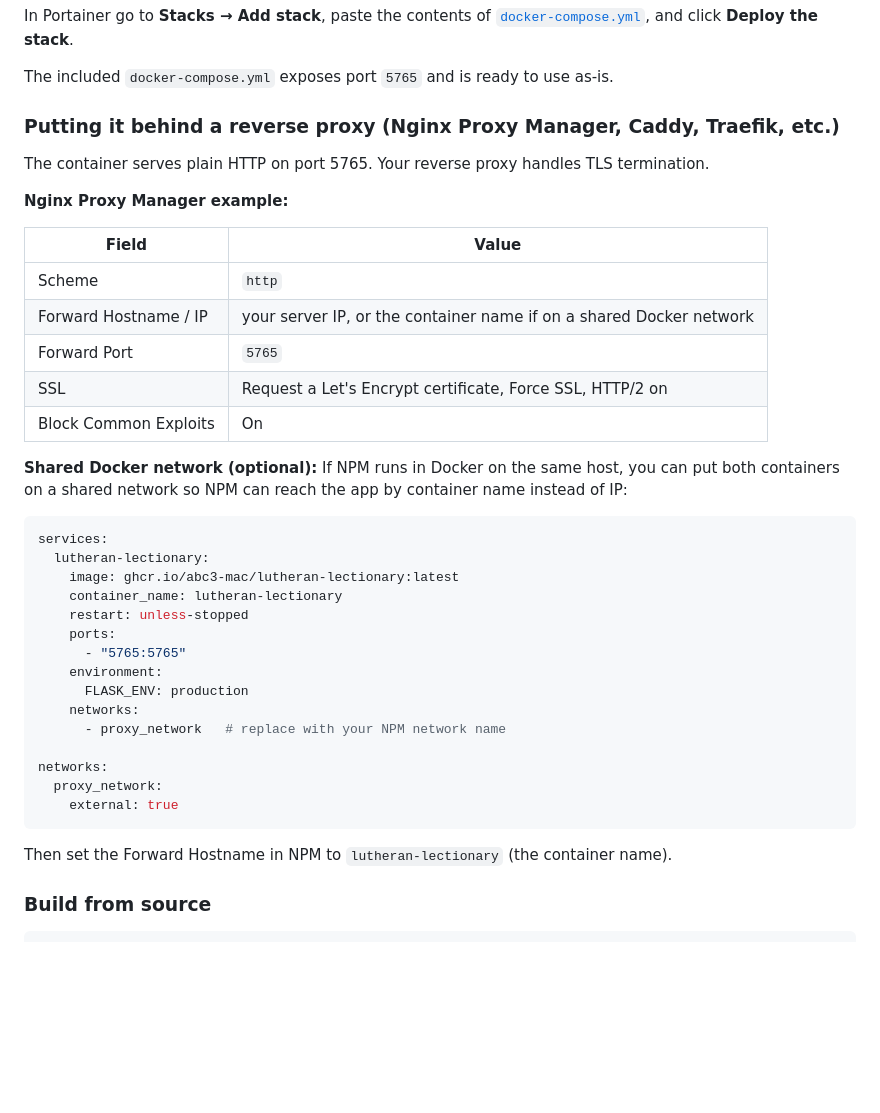
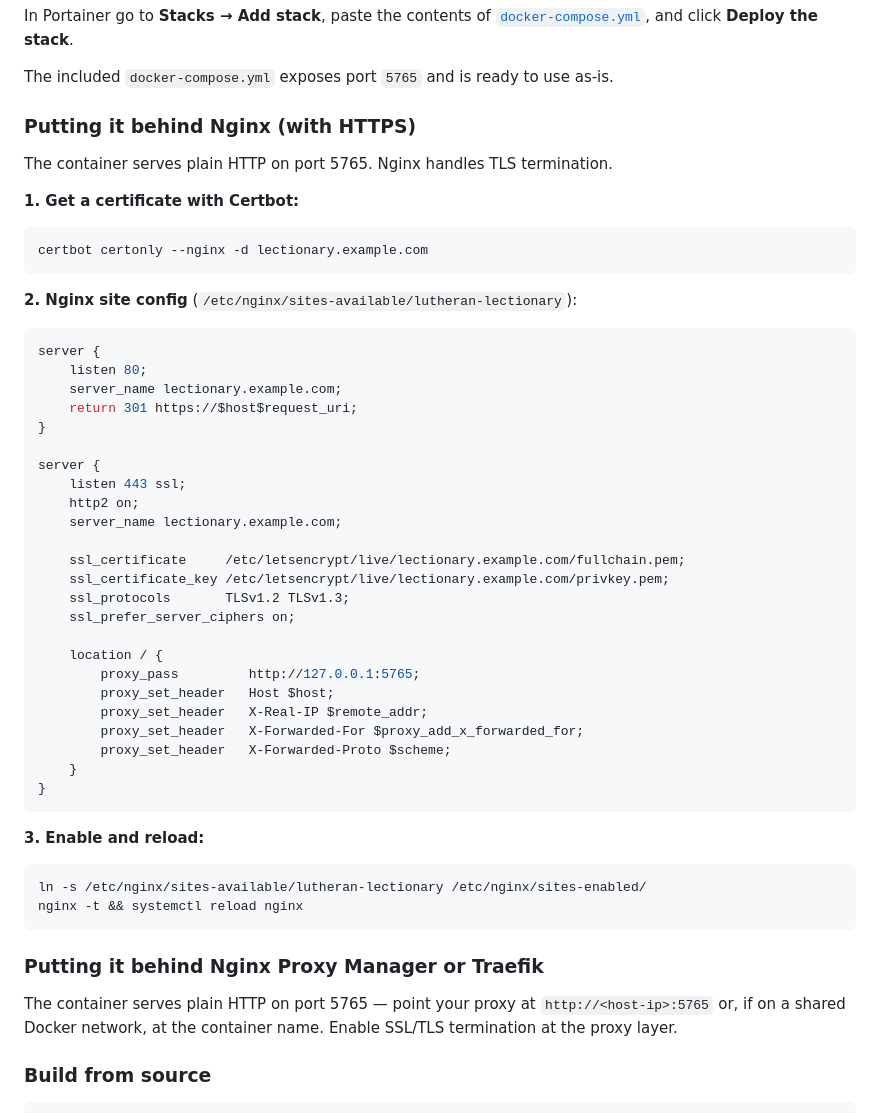
Before and after one commit to abc3-Mac/lutheran-lectionary, a Markdown page: README.md, the part around the change. GitHub-like rendering; blank space fills up the shorter version.

Commit message:
Lead reverse proxy docs with Nginx + Certbot config
Full nginx server block with HTTP→HTTPS redirect, TLS settings,
and proxy_pass. Certbot command included. NPM/Traefik noted briefly.

Co-Authored-By: Claude Sonnet 4.6 <noreply@anthropic.com>

````diff
--- a/README.md
+++ b/README.md
@@ -45,43 +45,57 @@ In Portainer go to **Stacks → Add stack**, paste the contents of
 
 The included `docker-compose.yml` exposes port `5765` and is ready to use as-is.
 
-### Putting it behind a reverse proxy (Nginx Proxy Manager, Caddy, Traefik, etc.)
+### Putting it behind Nginx (with HTTPS)
 
-The container serves plain HTTP on port 5765. Your reverse proxy handles TLS termination.
+The container serves plain HTTP on port 5765. Nginx handles TLS termination.
 
-**Nginx Proxy Manager example:**
+**1. Get a certificate with Certbot:**
 
-| Field | Value |
-|-------|-------|
-| Scheme | `http` |
-| Forward Hostname / IP | your server IP, or the container name if on a shared Docker network |
-| Forward Port | `5765` |
-| SSL | Request a Let's Encrypt certificate, Force SSL, HTTP/2 on |
-| Block Common Exploits | On |
-
-**Shared Docker network (optional):** If NPM runs in Docker on the same host, you can
-put both containers on a shared network so NPM can reach the app by container name
-instead of IP:
-
-```yaml
-services:
-  lutheran-lectionary:
-    image: ghcr.io/abc3-mac/lutheran-lectionary:latest
-    container_name: lutheran-lectionary
-    restart: unless-stopped
-    ports:
-      - "5765:5765"
-    environment:
-      FLASK_ENV: production
-    networks:
-      - proxy_network   # replace with your NPM network name
-
-networks:
-  proxy_network:
-    external: true
+```bash
+certbot certonly --nginx -d lectionary.example.com
 ```
 
-Then set the Forward Hostname in NPM to `lutheran-lectionary` (the container name).
+**2. Nginx site config** (`/etc/nginx/sites-available/lutheran-lectionary`):
+
+```nginx
+server {
+    listen 80;
+    server_name lectionary.example.com;
+    return 301 https://$host$request_uri;
+}
+
+server {
+    listen 443 ssl;
+    http2 on;
+    server_name lectionary.example.com;
+
+    ssl_certificate     /etc/letsencrypt/live/lectionary.example.com/fullchain.pem;
+    ssl_certificate_key /etc/letsencrypt/live/lectionary.example.com/privkey.pem;
+    ssl_protocols       TLSv1.2 TLSv1.3;
+    ssl_prefer_server_ciphers on;
+
+    location / {
+        proxy_pass         http://127.0.0.1:5765;
+        proxy_set_header   Host $host;
+        proxy_set_header   X-Real-IP $remote_addr;
+        proxy_set_header   X-Forwarded-For $proxy_add_x_forwarded_for;
+        proxy_set_header   X-Forwarded-Proto $scheme;
+    }
+}
+```
+
+**3. Enable and reload:**
+
+```bash
+ln -s /etc/nginx/sites-available/lutheran-lectionary /etc/nginx/sites-enabled/
+nginx -t && systemctl reload nginx
+```
+
+### Putting it behind Nginx Proxy Manager or Traefik
+
+The container serves plain HTTP on port 5765 — point your proxy at
+`http://<host-ip>:5765` or, if on a shared Docker network, at the container name.
+Enable SSL/TLS termination at the proxy layer.
 
 ### Build from source
 
````
